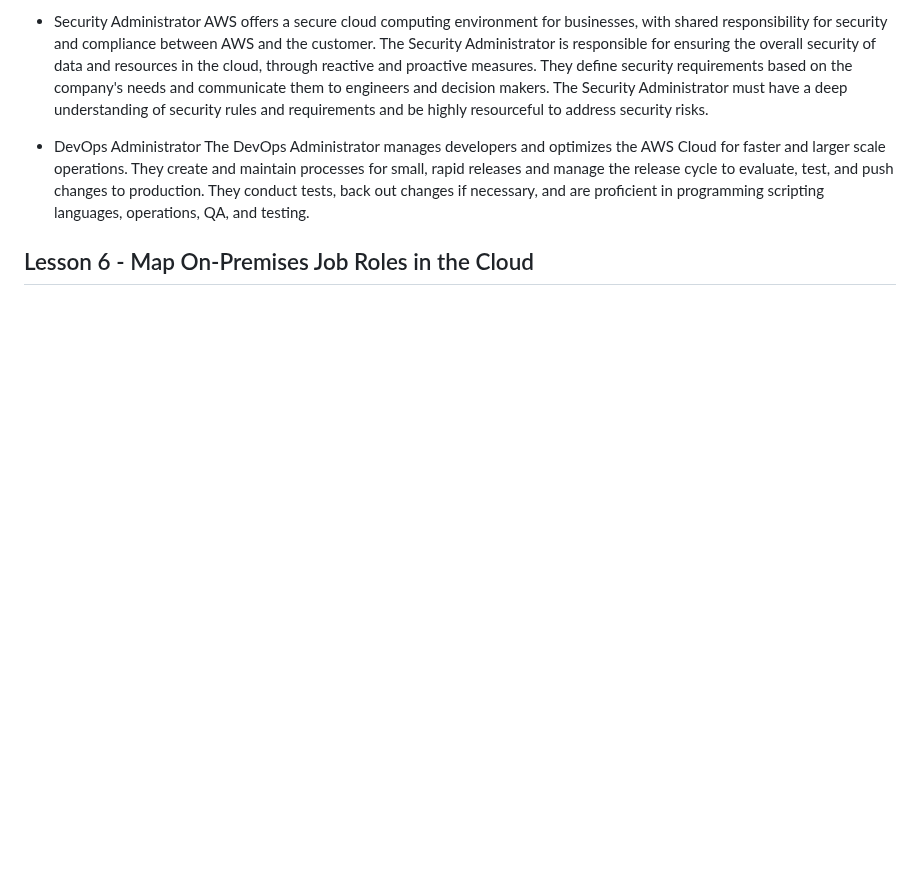
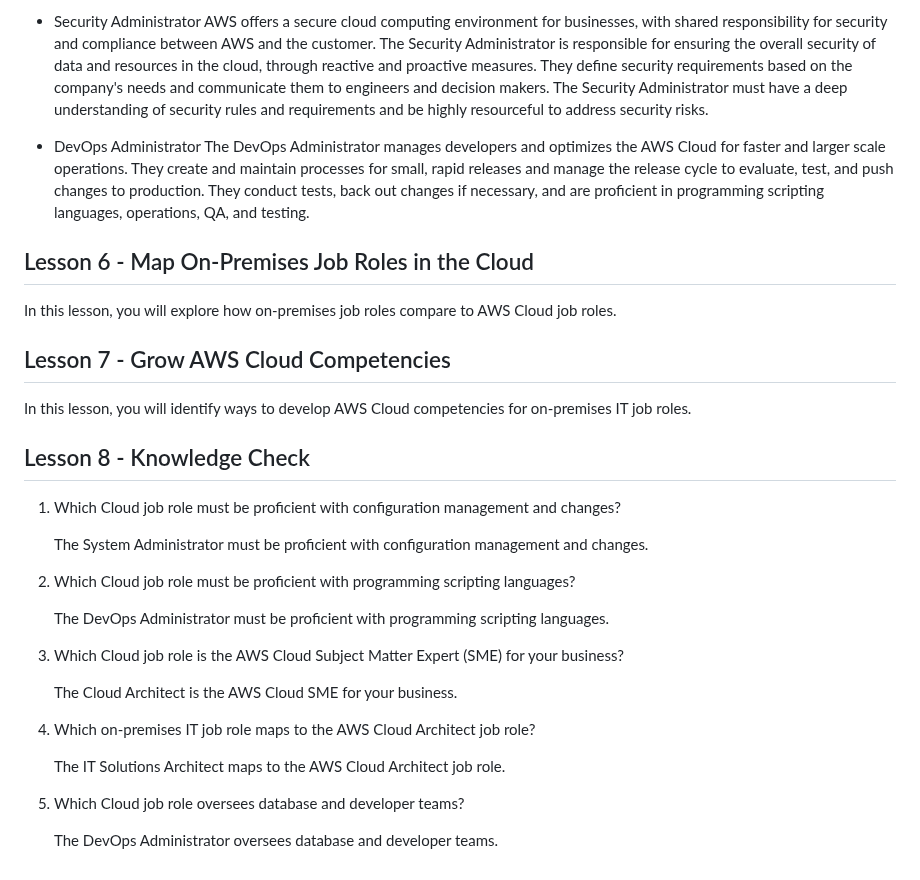
Before and after one commit to SurPun/AWS-Skill-Builder, a Markdown page: Job Roles in The Cloud/Notes.md, the part around the change. Rendered like a GitHub page; blank space fills up the shorter version.

Commit message:
Course Com

```diff
--- a/Job Roles in The Cloud/Notes.md
+++ b/Job Roles in The Cloud/Notes.md
@@ -38,3 +38,31 @@ The shared responsibility model of AWS is a security framework that defines the
   The DevOps Administrator manages developers and optimizes the AWS Cloud for faster and larger scale operations. They create and maintain processes for small, rapid releases and manage the release cycle to evaluate, test, and push changes to production. They conduct tests, back out changes if necessary, and are proficient in programming scripting languages, operations, QA, and testing.
 
 ## Lesson 6 - Map On-Premises Job Roles in the Cloud
+
+In this lesson, you will explore how on-premises job roles compare to AWS Cloud job roles.
+
+## Lesson 7 - Grow AWS Cloud Competencies
+
+In this lesson, you will identify ways to develop AWS Cloud competencies for on-premises IT job roles.
+
+## Lesson 8 - Knowledge Check
+
+1. Which Cloud job role must be proficient with configuration management and changes?
+
+   The System Administrator must be proficient with configuration management and changes.
+
+2. Which Cloud job role must be proficient with programming scripting languages?
+
+   The DevOps Administrator must be proficient with programming scripting languages.
+
+3. Which Cloud job role is the AWS Cloud Subject Matter Expert (SME) for your business?
+
+   The Cloud Architect is the AWS Cloud SME for your business.
+
+4. Which on-premises IT job role maps to the AWS Cloud Architect job role?
+
+   The IT Solutions Architect maps to the AWS Cloud Architect job role.
+
+5. Which Cloud job role oversees database and developer teams?
+
+   The DevOps Administrator oversees database and developer teams.
```
